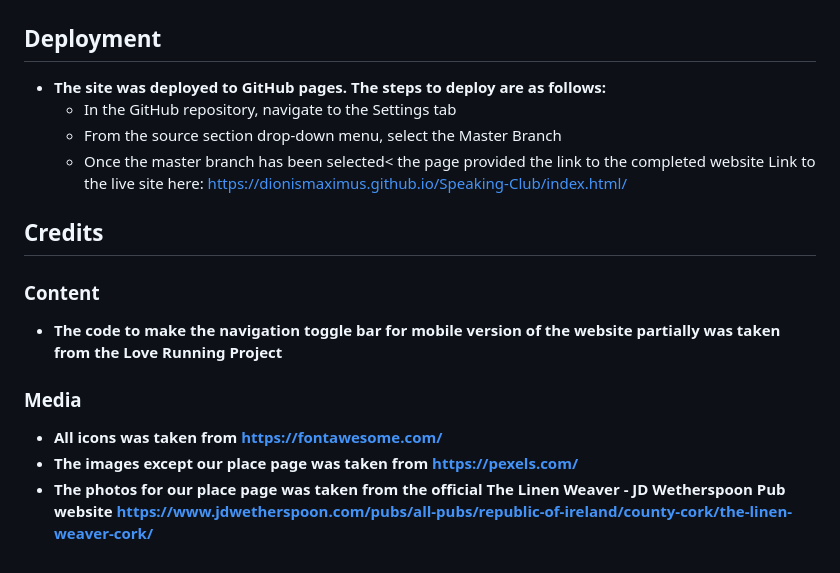
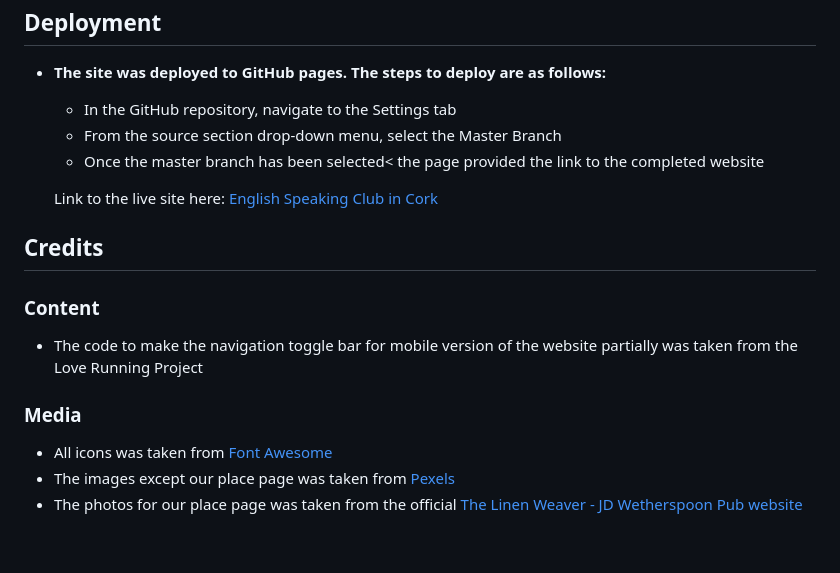
Before and after one commit to Dionismaximus/Speaking-Club, a Markdown page: README.md, the part around the change. Drawn GitHub-style.

Commit message:
Changed links in readme file

```diff
--- a/README.md
+++ b/README.md
@@ -80,12 +80,13 @@ Users of the site can get all the necessary information about the club, venue, c
   - In the GitHub repository, navigate to the Settings tab
   - From the source section drop-down menu, select the Master Branch
   - Once the master branch has been selected< the page provided the link to the completed website
-Link to the live site here: <https://dionismaximus.github.io/Speaking-Club/index.html/>
+
+  Link to the live site here: [English Speaking Club in Cork](https://dionismaximus.github.io/Speaking-Club/index.html/)
 
 ## Credits
 ### Content
-- __The code to make the navigation toggle bar for mobile version of the website partially was taken from the Love Running Project__
+- The code to make the navigation toggle bar for mobile version of the website partially was taken from the Love Running Project
 ### Media
-- __All icons was taken from <https://fontawesome.com/>__
-- __The images except our place page was taken from <https://pexels.com/>__
-- __The photos for our place page was taken from the official The Linen Weaver - JD Wetherspoon Pub website <https://www.jdwetherspoon.com/pubs/all-pubs/republic-of-ireland/county-cork/the-linen-weaver-cork/>__
+- All icons was taken from [Font Awesome](https://fontawesome.com/)
+- The images except our place page was taken from [Pexels](https://pexels.com/)
+- The photos for our place page was taken from the official [The Linen Weaver - JD Wetherspoon Pub website](https://www.jdwetherspoon.com/pubs/all-pubs/republic-of-ireland/county-cork/the-linen-weaver-cork/)
```
